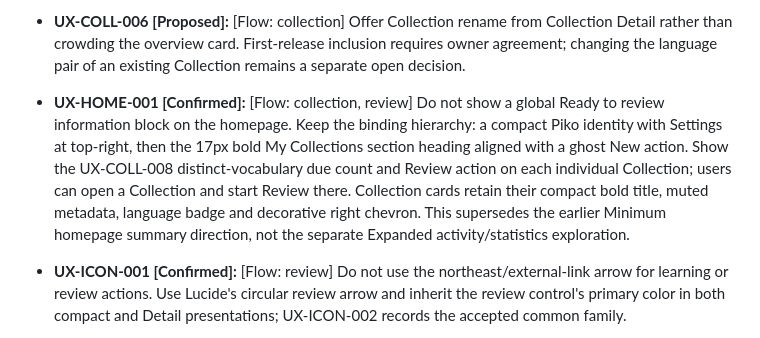
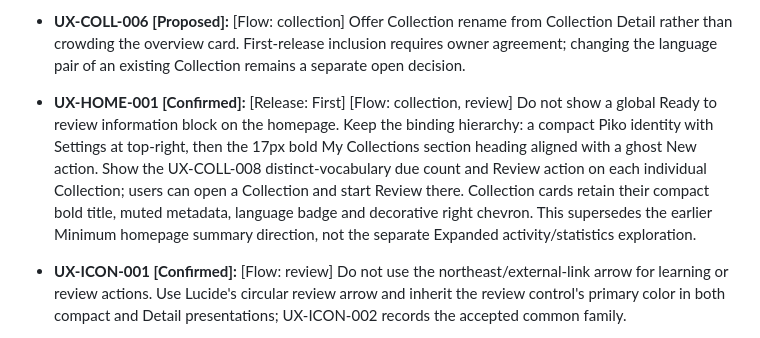
Before and after one commit to nexa16/Piko, a Markdown page: docs/piko-ux.md, the part around the change. Drawn GitHub-style.

Commit message:
UX-HOME-001: reconcile accepted first-release classification

```diff
--- a/docs/piko-ux.md
+++ b/docs/piko-ux.md
@@ -102,7 +102,7 @@ CARD-UI-015 host evidence: the real revealed self-assessment card now places the
 - **UX-COLL-005 [Confirmed]:** [Release: First] [Flow: collection] Use consistent uppercase Latin language-code badges such as KO, FR, EN and DE instead of mixing a Korean glyph with Latin abbreviations. These identify the Collection's stored target language, not the interface language. The shared badge consumes the binding 42px baseline size, 12px radius, 15px font, weight 800 and .03em tracking from canonical configuration, with tint background and primary text. Flutter treats 42px as a minimum and allows the badge to grow for enlarged text without clipping. Codes are decorative; the whole card's accessible action announces its name and full localized language pair once. Locale changes do not transform stored languages or the displayed target code.
 - **UX-COLL-006 [Proposed]:** [Flow: collection] Offer Collection rename from Collection Detail rather than crowding the overview card. First-release inclusion requires owner agreement; changing the language pair of an existing Collection remains a separate open decision.
 
-- **UX-HOME-001 [Confirmed]:** [Flow: collection, review] Do not show a global Ready to review information block on the homepage. Keep the binding hierarchy: a compact Piko identity with Settings at top-right, then the 17px bold My Collections section heading aligned with a ghost New action. Show the UX-COLL-008 distinct-vocabulary due count and Review action on each individual Collection; users can open a Collection and start Review there. Collection cards retain their compact bold title, muted metadata, language badge and decorative right chevron. This supersedes the earlier Minimum homepage summary direction, not the separate Expanded activity/statistics exploration.
+- **UX-HOME-001 [Confirmed]:** [Release: First] [Flow: collection, review] Do not show a global Ready to review information block on the homepage. Keep the binding hierarchy: a compact Piko identity with Settings at top-right, then the 17px bold My Collections section heading aligned with a ghost New action. Show the UX-COLL-008 distinct-vocabulary due count and Review action on each individual Collection; users can open a Collection and start Review there. Collection cards retain their compact bold title, muted metadata, language badge and decorative right chevron. This supersedes the earlier Minimum homepage summary direction, not the separate Expanded activity/statistics exploration.
 
 - **UX-ICON-001 [Confirmed]:** [Flow: review] Do not use the northeast/external-link arrow for learning or review actions. Use Lucide's circular review arrow and inherit the review control's primary color in both compact and Detail presentations; UX-ICON-002 records the accepted common family.
 
```
